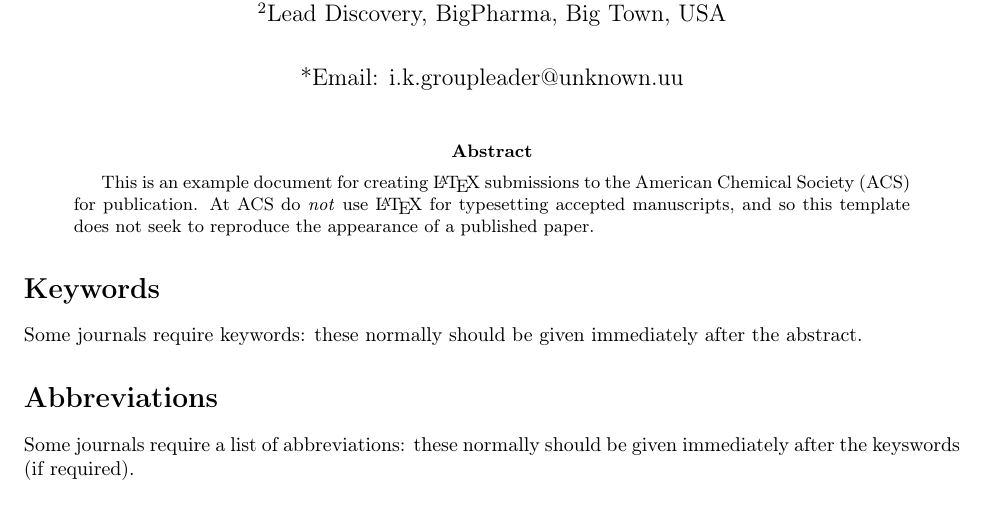
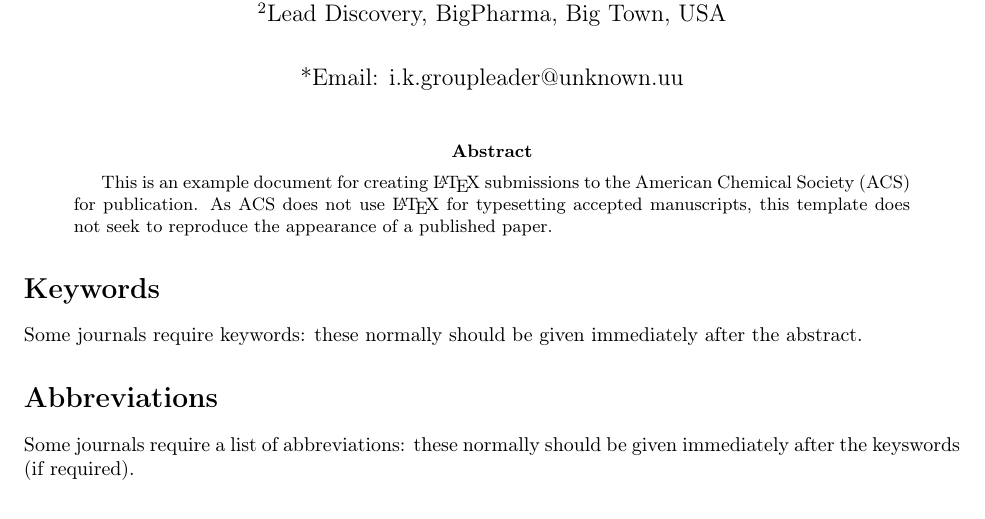
Before and after one commit to josephwright/acs-template, a LaTeX paper (acs-template.tex): part of page 1 of 4, cut so that both start at the same text. Compiled offline with pdfLaTeX.

Commit message:
Text tweaks from ACS

```diff
--- a/acs-template.tex
+++ b/acs-template.tex
@@ -102,8 +102,8 @@
 
 \begin{abstract}
   This is an example document for creating \LaTeX{} submissions to the American
-  Chemical Society (ACS) for publication. At ACS do \emph{not} use \LaTeX{} for
-  typesetting accepted manuscripts, and so this template does not seek to
+  Chemical Society (ACS) for publication. As ACS does not use \LaTeX{} for
+  typesetting accepted manuscripts, this template does not seek to
   reproduce the appearance of a published paper.
 \end{abstract}
 
```
